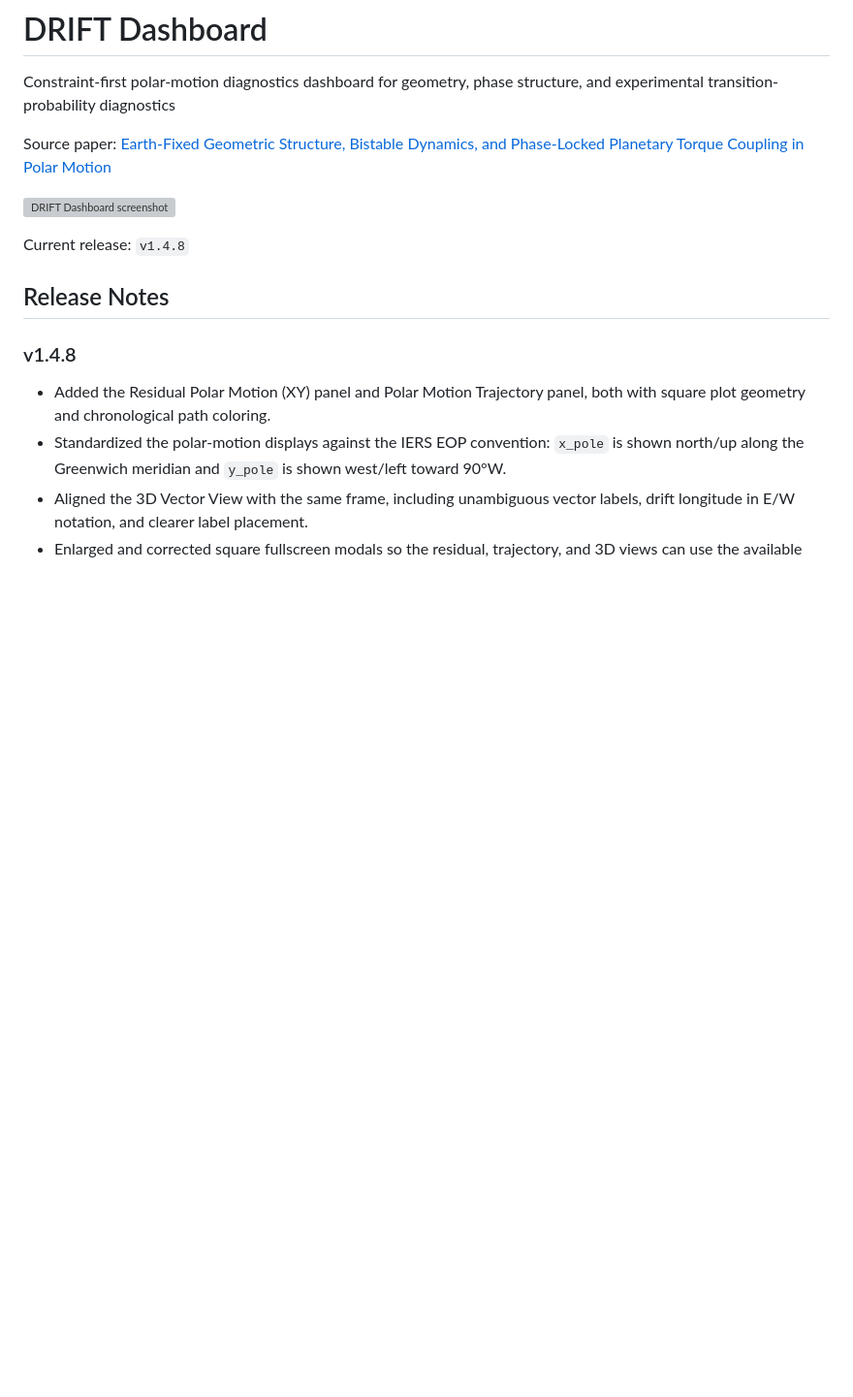
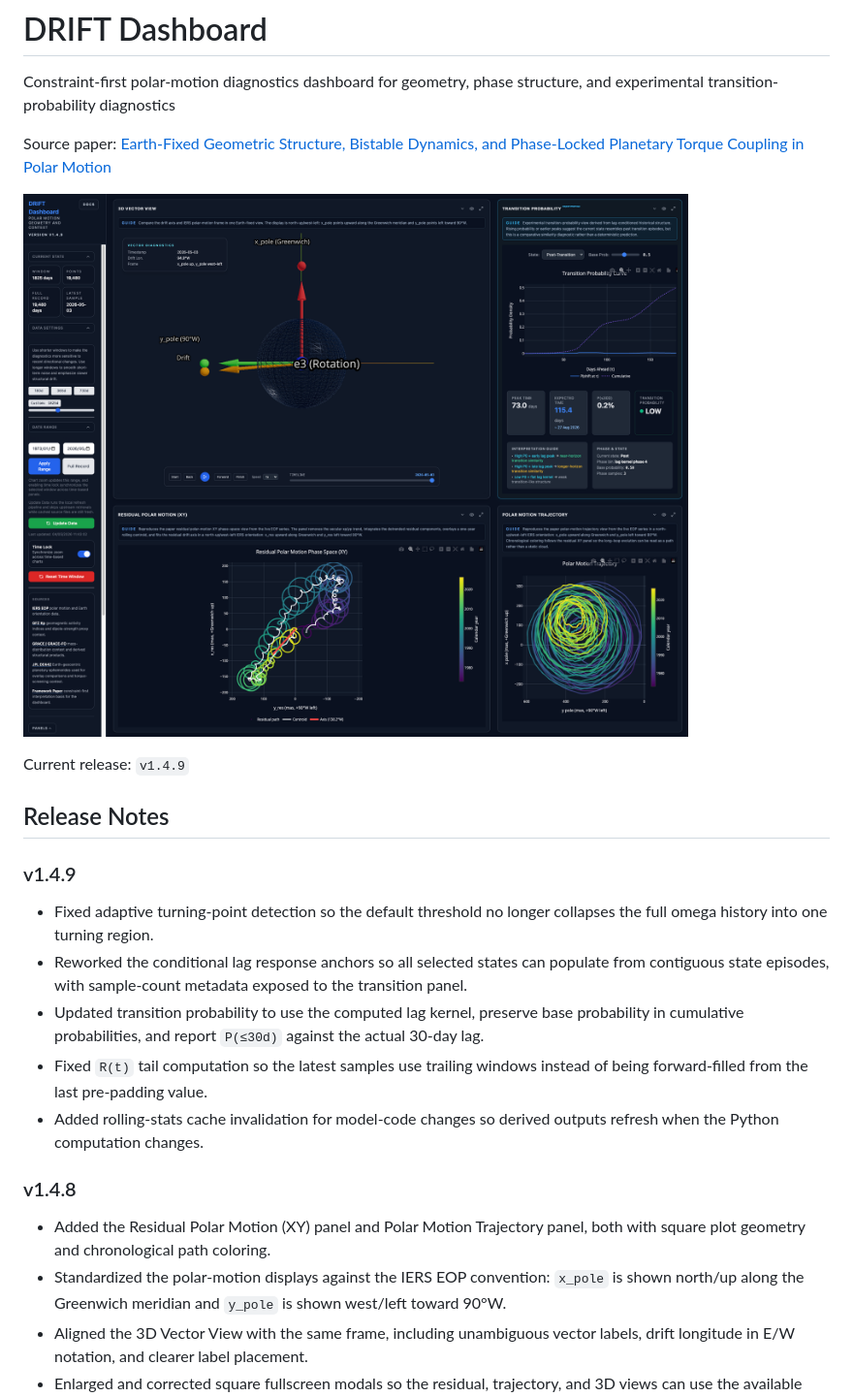
Before and after one commit to nobulart/drift, a Markdown page: README.md, the part around the change. Shown at 97% size. Drawn GitHub-style; pictures changed too: docs/assets/drift-dashboard-v1.4.9.png (added); blank space fills up the shorter version; grey boxes are pictures that could not be loaded.

Commit message:
Release v1.4.9 model corrections

```diff
--- a/README.md
+++ b/README.md
@@ -4,11 +4,19 @@ Constraint-first polar-motion diagnostics dashboard for geometry, phase structur
 
 Source paper: [Earth-Fixed Geometric Structure, Bistable Dynamics, and Phase-Locked Planetary Torque Coupling in Polar Motion](https://www.academia.edu/165465085/Earth_Fixed_Geometric_Structure_Bistable_Dynamics_and_Phase_Locked_Planetary_Torque_Coupling_in_Polar_Motion)
 
-![DRIFT Dashboard screenshot](docs/assets/drift-dashboard-v1.4.8.png)
+![DRIFT Dashboard screenshot](docs/assets/drift-dashboard-v1.4.9.png)
 
-Current release: `v1.4.8`
+Current release: `v1.4.9`
 
 ## Release Notes
+
+### v1.4.9
+
+- Fixed adaptive turning-point detection so the default threshold no longer collapses the full omega history into one turning region.
+- Reworked the conditional lag response anchors so all selected states can populate from contiguous state episodes, with sample-count metadata exposed to the transition panel.
+- Updated transition probability to use the computed lag kernel, preserve base probability in cumulative probabilities, and report `P(≤30d)` against the actual 30-day lag.
+- Fixed `R(t)` tail computation so the latest samples use trailing windows instead of being forward-filled from the last pre-padding value.
+- Added rolling-stats cache invalidation for model-code changes so derived outputs refresh when the Python computation changes.
 
 ### v1.4.8
 
```
Also changed, not shown: 10 other files.
